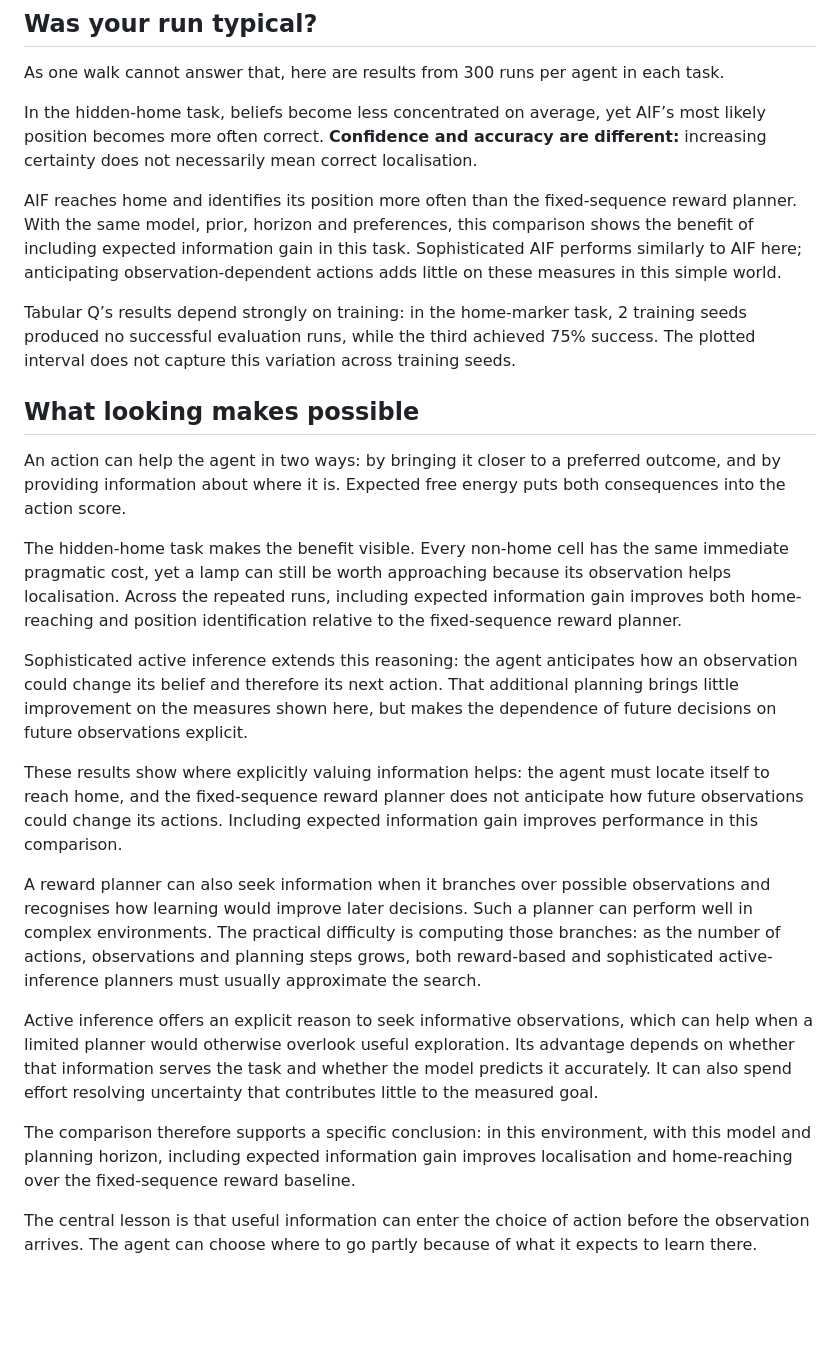
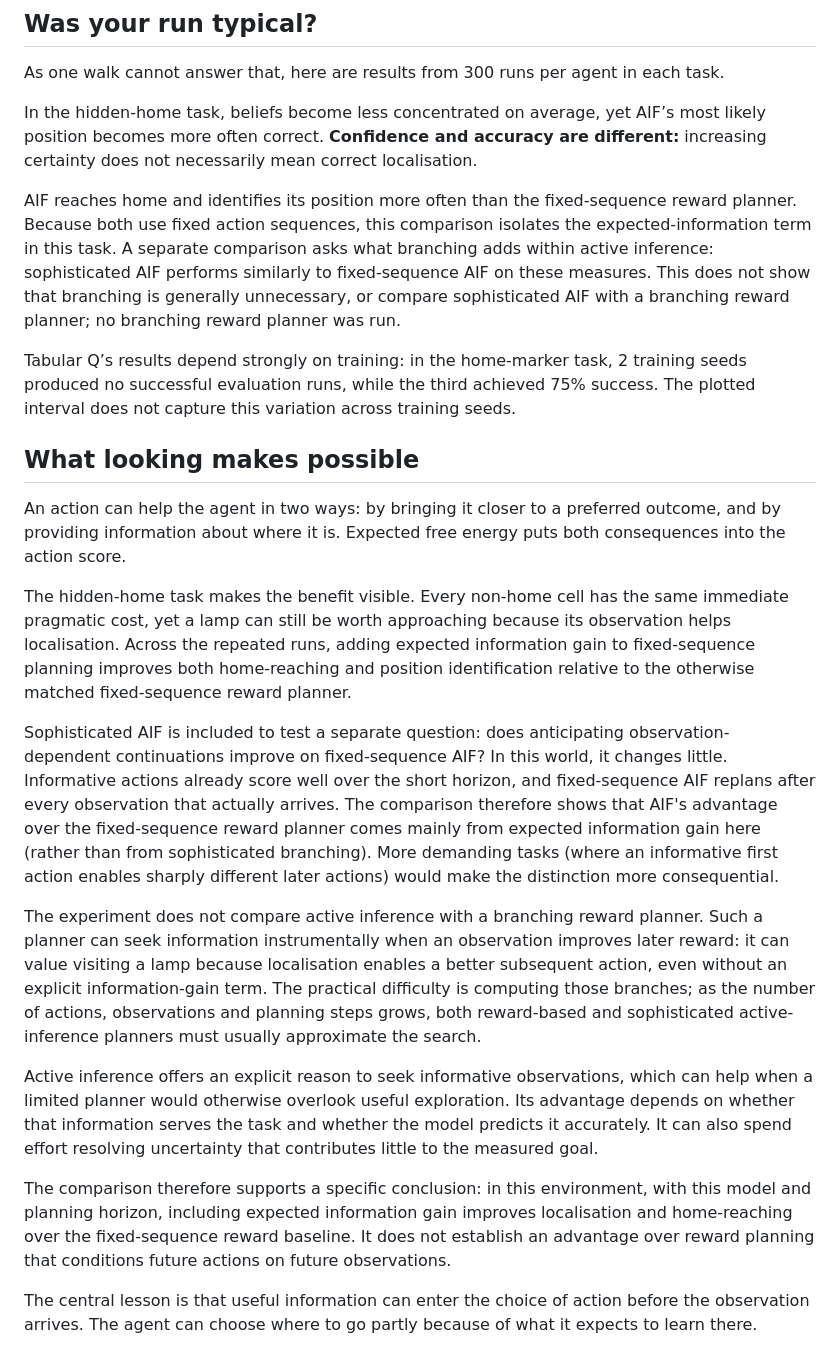
Before and after one commit to my-name-is-D/Active-Inference-visual-introduction, a Markdown page: content/module-4.md, the part around one of its changes. Drawn GitHub-style; blank space fills up the shorter version.

Commit message:
style - module 4 added details and removed unclear precisions

```diff
--- a/content/module-4.md
+++ b/content/module-4.md
@@ -389,7 +401,7 @@ As one walk cannot answer that, here are results from 300 runs per agent in each
 
 In the hidden-home task, beliefs become less concentrated on average, yet AIF’s most likely position becomes more often correct. **Confidence and accuracy are different:** increasing certainty does not necessarily mean correct localisation.
 
-AIF reaches home and identifies its position more often than the fixed-sequence reward planner. With the same model, prior, horizon and preferences, this comparison shows the benefit of including expected information gain in this task. Sophisticated AIF performs similarly to AIF here; anticipating observation-dependent actions adds little on these measures in this simple world.
+AIF reaches home and identifies its position more often than the fixed-sequence reward planner. Because both use fixed action sequences, this comparison isolates the expected-information term in this task. A separate comparison asks what branching adds within active inference: sophisticated AIF performs similarly to fixed-sequence AIF on these measures. This does not show that branching is generally unnecessary, or compare sophisticated AIF with a branching reward planner; no branching reward planner was run.
 
 Tabular Q’s results depend strongly on training: in the home-marker task, 2 training seeds produced no successful evaluation runs, while the third achieved 75% success. The plotted interval does not capture this variation across training seeds.
 
@@ -397,17 +409,15 @@ Tabular Q’s results depend strongly on training: in the home-marker task, 2 tr
 
 An action can help the agent in two ways: by bringing it closer to a preferred outcome, and by providing information about where it is. Expected free energy puts both consequences into the action score.
 
-The hidden-home task makes the benefit visible. Every non-home cell has the same immediate pragmatic cost, yet a lamp can still be worth approaching because its observation helps localisation. Across the repeated runs, including expected information gain improves both home-reaching and position identification relative to the fixed-sequence reward planner.
+The hidden-home task makes the benefit visible. Every non-home cell has the same immediate pragmatic cost, yet a lamp can still be worth approaching because its observation helps localisation. Across the repeated runs, adding expected information gain to fixed-sequence planning improves both home-reaching and position identification relative to the otherwise matched fixed-sequence reward planner.
 
-Sophisticated active inference extends this reasoning: the agent anticipates how an observation could change its belief and therefore its next action. That additional planning brings little improvement on the measures shown here, but makes the dependence of future decisions on future observations explicit.
+Sophisticated AIF is included to test a separate question: does anticipating observation-dependent continuations improve on fixed-sequence AIF? In this world, it changes little. Informative actions already score well over the short horizon, and fixed-sequence AIF replans after every observation that actually arrives. The comparison therefore shows that AIF's advantage over the fixed-sequence reward planner comes mainly from expected information gain here (rather than from sophisticated branching). More demanding tasks (where an informative first action enables sharply different later actions) would make the distinction more consequential.
 
-These results show where explicitly valuing information helps: the agent must locate itself to reach home, and the fixed-sequence reward planner does not anticipate how future observations could change its actions. Including expected information gain improves performance in this comparison.
-
-A reward planner can also seek information when it branches over possible observations and recognises how learning would improve later decisions. Such a planner can perform well in complex environments. The practical difficulty is computing those branches: as the number of actions, observations and planning steps grows, both reward-based and sophisticated active-inference planners must usually approximate the search.
+The experiment does not compare active inference with a branching reward planner. Such a planner can seek information instrumentally when an observation improves later reward: it can value visiting a lamp because localisation enables a better subsequent action, even without an explicit information-gain term. The practical difficulty is computing those branches; as the number of actions, observations and planning steps grows, both reward-based and sophisticated active-inference planners must usually approximate the search.
 
 Active inference offers an explicit reason to seek informative observations, which can help when a limited planner would otherwise overlook useful exploration. Its advantage depends on whether that information serves the task and whether the model predicts it accurately. It can also spend effort resolving uncertainty that contributes little to the measured goal.
 
-The comparison therefore supports a specific conclusion: in this environment, with this model and planning horizon, including expected information gain improves localisation and home-reaching over the fixed-sequence reward baseline.
+The comparison therefore supports a specific conclusion: in this environment, with this model and planning horizon, including expected information gain improves localisation and home-reaching over the fixed-sequence reward baseline. It does not establish an advantage over reward planning that conditions future actions on future observations.
 
 The central lesson is that useful information can enter the choice of action before the observation arrives. The agent can choose where to go partly because of what it expects to learn there.
 
```
Also changed, not shown: other parts of content/module-4.md (+19 -7 lines).
